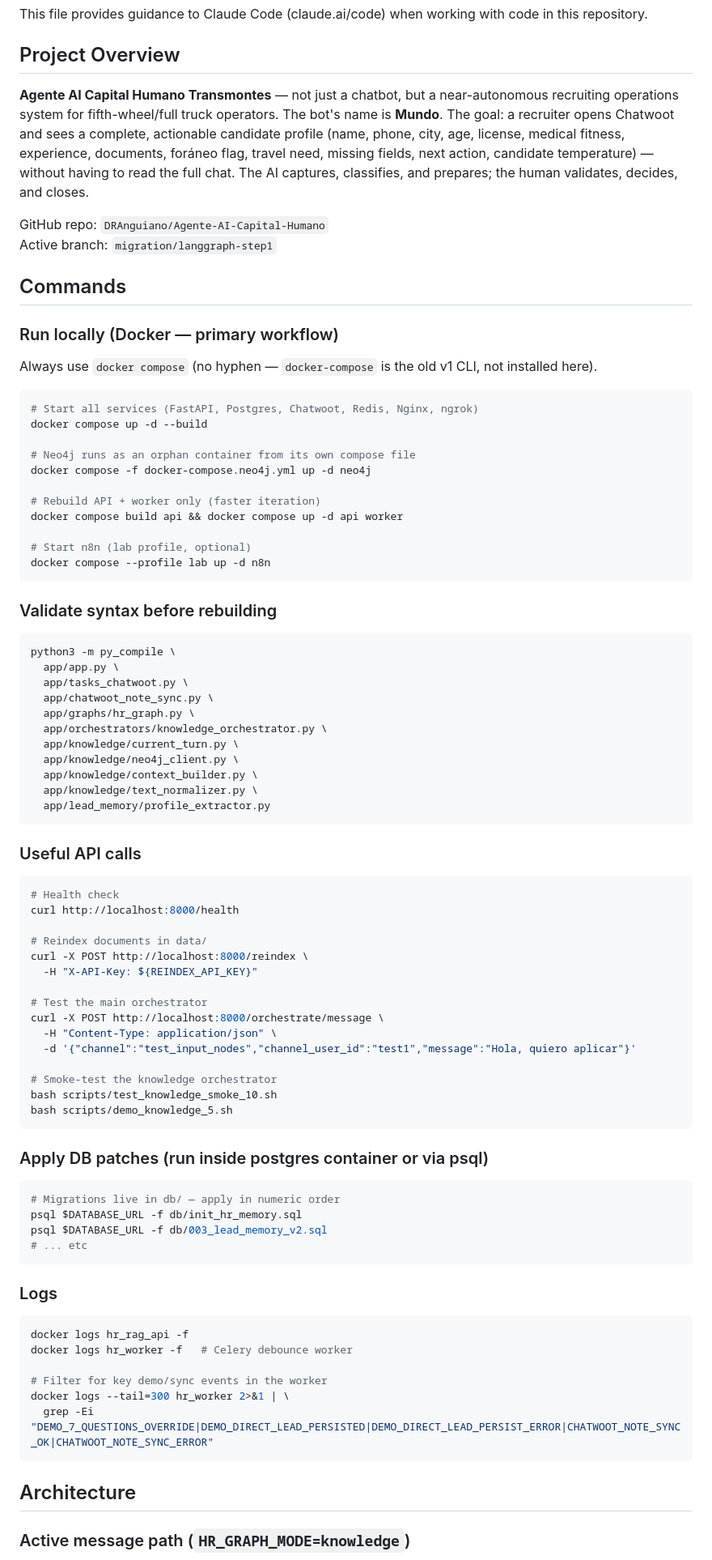
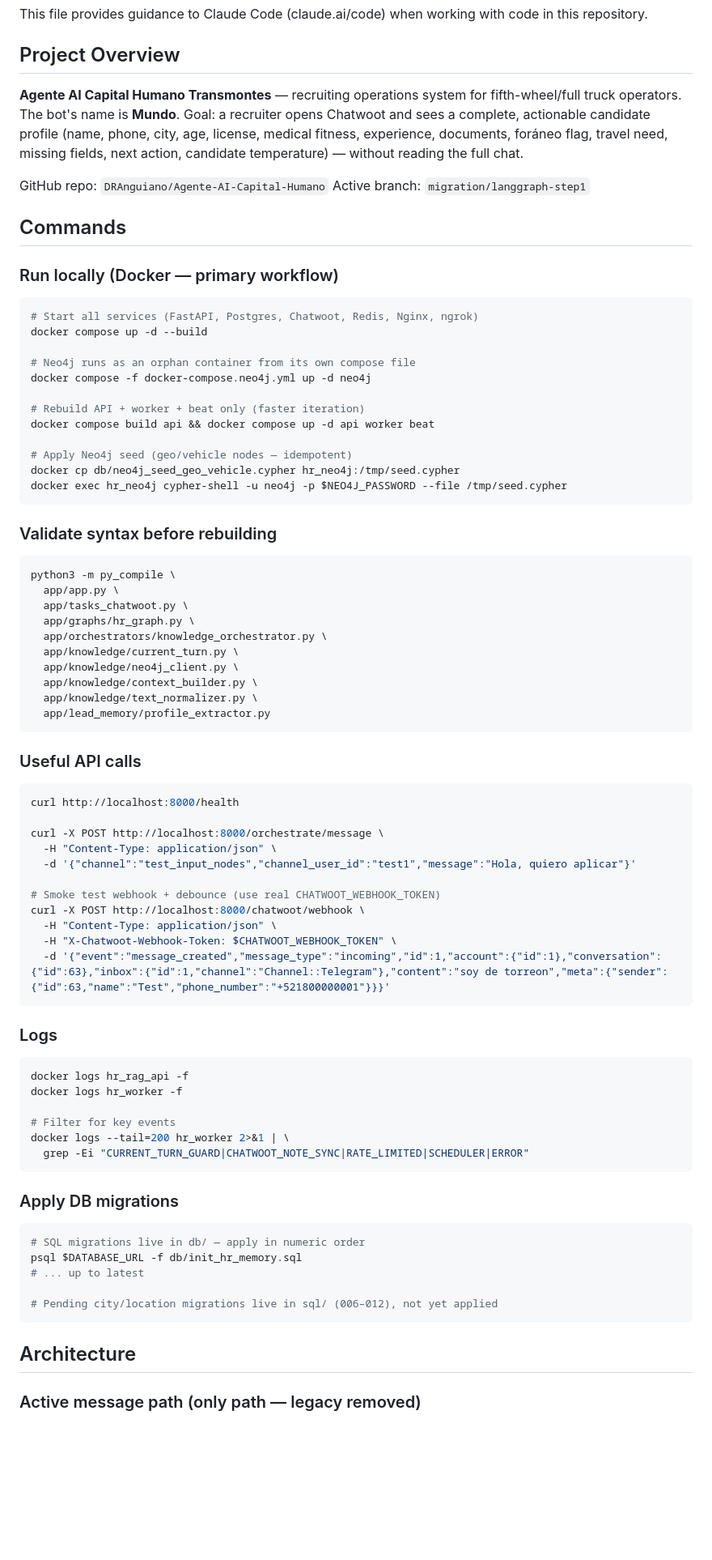
Before and after one commit to DRAnguiano/Agente-AI-Capital-Humano, a Markdown page: CLAUDE.md, the part around one of its changes. Shown at 81% size. Drawn GitHub-style; blank space fills up the shorter version.

````diff
--- a/CLAUDE.md
+++ b/CLAUDE.md
@@ -4,7 +4,7 @@ This file provides guidance to Claude Code (claude.ai/code) when working with co
 
 ## Project Overview
 
-**Agente AI Capital Humano Transmontes** — not just a chatbot, but a near-autonomous recruiting operations system for fifth-wheel/full truck operators. The bot's name is **Mundo**. The goal: a recruiter opens Chatwoot and sees a complete, actionable candidate profile (name, phone, city, age, license, medical fitness, experience, documents, foráneo flag, travel need, missing fields, next action, candidate temperature) — without having to read the full chat. The AI captures, classifies, and prepares; the human validates, decides, and closes.
+**Agente AI Capital Humano Transmontes** — recruiting operations system for fifth-wheel/full truck operators. The bot's name is **Mundo**. Goal: a recruiter opens Chatwoot and sees a complete, actionable candidate profile (name, phone, city, age, license, medical fitness, experience, documents, foráneo flag, travel need, missing fields, next action, candidate temperature) — without reading the full chat.
 
 GitHub repo: `DRAnguiano/Agente-AI-Capital-Humano`
 Active branch: `migration/langgraph-step1`
@@ -13,8 +13,6 @@ Active branch: `migration/langgraph-step1`
 
 ### Run locally (Docker — primary workflow)
 
-Always use `docker compose` (no hyphen — `docker-compose` is the old v1 CLI, not installed here).
-
 ```bash
 # Start all services (FastAPI, Postgres, Chatwoot, Redis, Nginx, ngrok)
 docker compose up -d --build
@@ -22,11 +20,12 @@ docker compose up -d --build
 # Neo4j runs as an orphan container from its own compose file
 docker compose -f docker-compose.neo4j.yml up -d neo4j
 
-# Rebuild API + worker only (faster iteration)
-docker compose build api && docker compose up -d api worker
+# Rebuild API + worker + beat only (faster iteration)
+docker compose build api && docker compose up -d api worker beat
 
-# Start n8n (lab profile, optional)
-docker compose --profile lab up -d n8n
+# Apply Neo4j seed (geo/vehicle nodes — idempotent)
+docker cp db/neo4j_seed_geo_vehicle.cypher hr_neo4j:/tmp/seed.cypher
+docker exec hr_neo4j cypher-shell -u neo4j -p $NEO4J_PASSWORD --file /tmp/seed.cypher
 ```
 
 ### Validate syntax before rebuilding
@@ -34,7 +33,6 @@ docker compose --profile lab up -d n8n
 python3 -m py_compile \
   app/app.py \
   app/tasks_chatwoot.py \
-  app/chatwoot_note_sync.py \
   app/graphs/hr_graph.py \
   app/orchestrators/knowledge_orchestrator.py \
   app/knowledge/current_turn.py \
@@ -46,42 +44,39 @@ python3 -m py_compile \
 
 ### Useful API calls
 ```bash
-# Health check
 curl http://localhost:8000/health
 
-# Reindex documents in data/
-curl -X POST http://localhost:8000/reindex \
-  -H "X-API-Key: ${REINDEX_API_KEY}"
-
-# Test the main orchestrator
 curl -X POST http://localhost:8000/orchestrate/message \
   -H "Content-Type: application/json" \
   -d '{"channel":"test_input_nodes","channel_user_id":"test1","message":"Hola, quiero aplicar"}'
 
-# Smoke-test the knowledge orchestrator
-bash scripts/test_knowledge_smoke_10.sh
-bash scripts/demo_knowledge_5.sh
-```
-
-### Apply DB patches (run inside postgres container or via psql)
-```bash
-# Migrations live in db/ — apply in numeric order
-psql $DATABASE_URL -f db/init_hr_memory.sql
-psql $DATABASE_URL -f db/003_lead_memory_v2.sql
-# ... etc
+# Smoke test webhook + debounce (use real CHATWOOT_WEBHOOK_TOKEN)
+curl -X POST http://localhost:8000/chatwoot/webhook \
+  -H "Content-Type: application/json" \
+  -H "X-Chatwoot-Webhook-Token: $CHATWOOT_WEBHOOK_TOKEN" \
+  -d '{"event":"message_created","message_type":"incoming","id":1,"account":{"id":1},"conversation":{"id":63},"inbox":{"id":1,"channel":"Channel::Telegram"},"content":"soy de torreon","meta":{"sender":{"id":63,"name":"Test","phone_number":"+521800000001"}}}'
 ```
 
 ### Logs
 ```bash
 docker logs hr_rag_api -f
-docker logs hr_worker -f   # Celery debounce worker
+docker logs hr_worker -f
 
-# Filter for key demo/sync events in the worker
-docker logs --tail=300 hr_worker 2>&1 | \
-  grep -Ei "DEMO_7_QUESTIONS_OVERRIDE|DEMO_DIRECT_LEAD_PERSISTED|DEMO_DIRECT_LEAD_PERSIST_ERROR|CHATWOOT_NOTE_SYNC_OK|CHATWOOT_NOTE_SYNC_ERROR"
+# Filter for key events
+docker logs --tail=200 hr_worker 2>&1 | \
+  grep -Ei "CURRENT_TURN_GUARD|CHATWOOT_NOTE_SYNC|RATE_LIMITED|SCHEDULER|ERROR"
+```
+
+### Apply DB migrations
+```bash
+# SQL migrations live in db/ — apply in numeric order
+psql $DATABASE_URL -f db/init_hr_memory.sql
+# ... up to latest
+
+# Pending city/location migrations live in sql/ (006–012), not yet applied
 ```
 
 ## Architecture
 
-### Active message path (`HR_GRAPH_MODE=knowledge`)
+### Active message path (only path — legacy removed)
 
````
Also changed, not shown: other parts of CLAUDE.md (+86 -89 lines).
